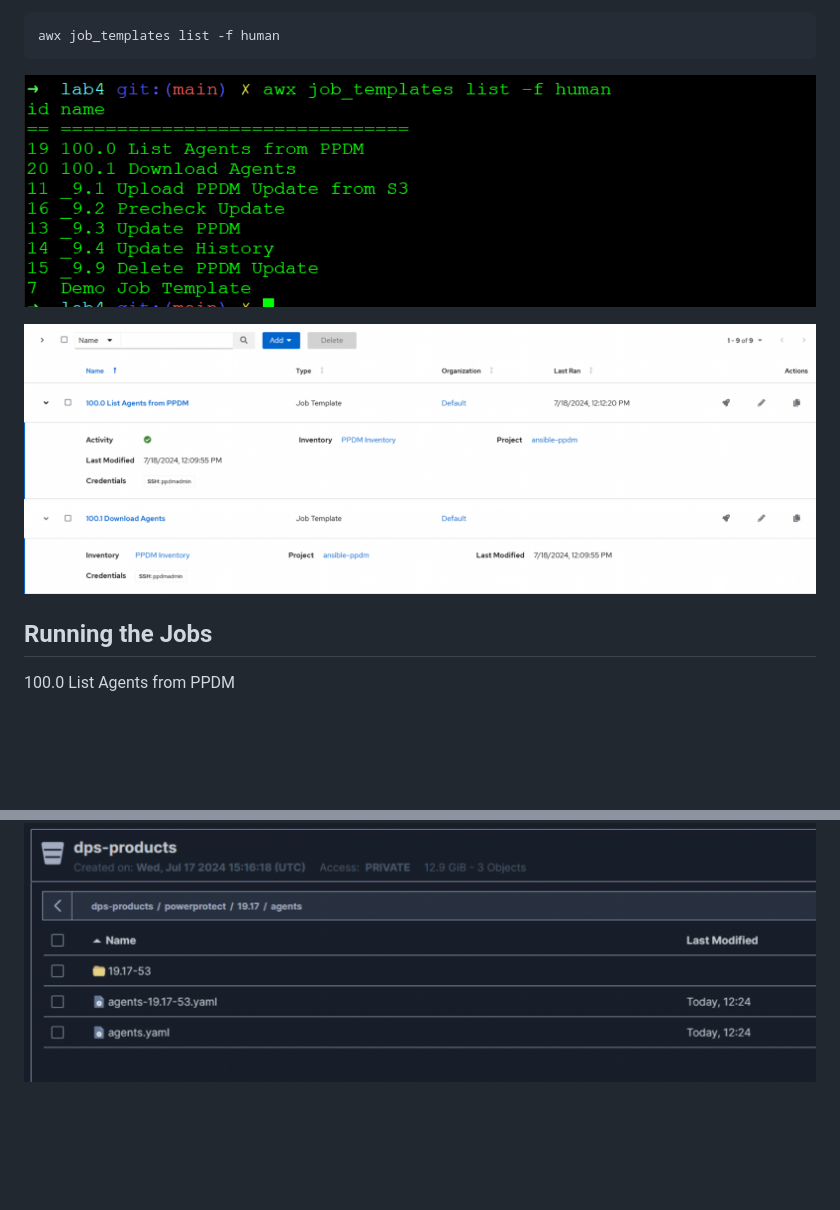
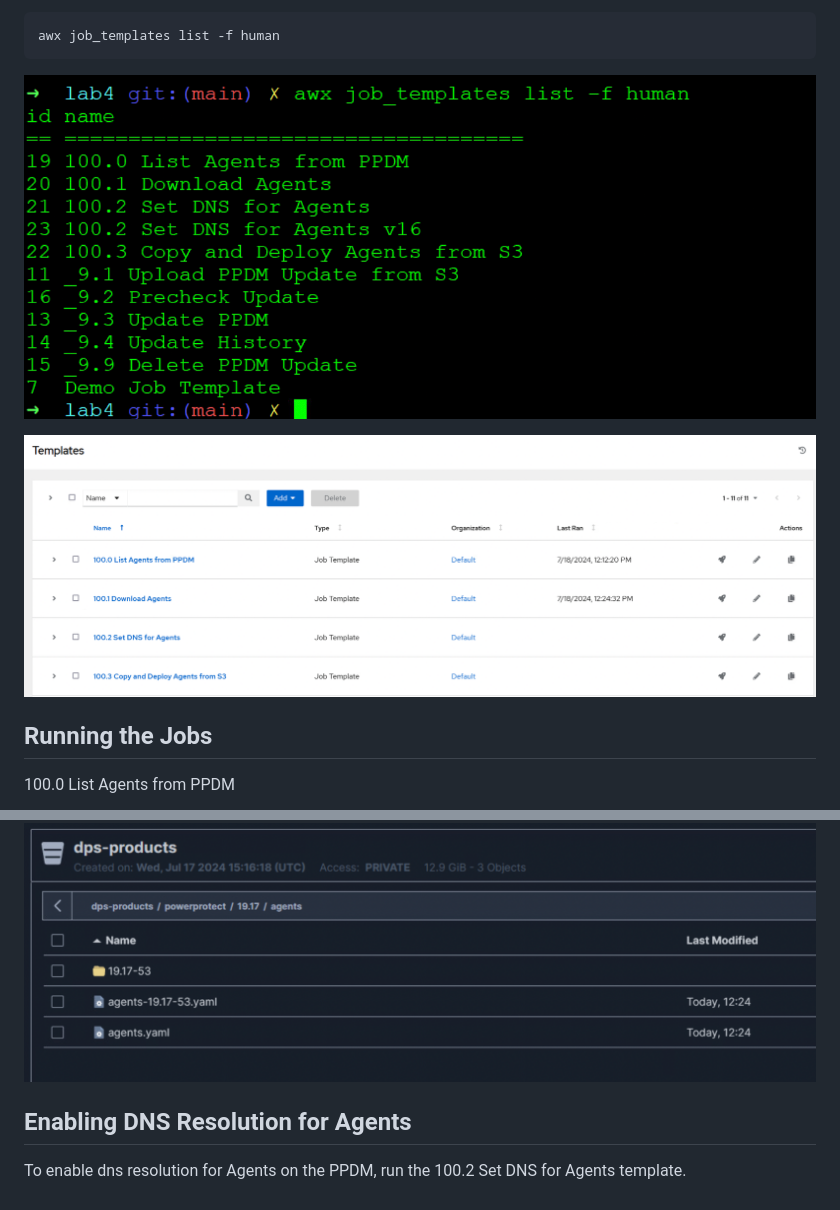
Before and after one commit to bob-builds-labs/bob-builds-labs.github.io, a Markdown page: docs/04.100_Populate_AWX_agent_jobs.md, 2 parts joined by grey strips. Drawn GitHub-style; pictures changed too: docs/image-23.png (added), docs/image-24.png (added); blank space fills up the shorter version.

````diff
--- a/docs/04.100_Populate_AWX_agent_jobs.md
+++ b/docs/04.100_Populate_AWX_agent_jobs.md
@@ -24,10 +24,9 @@ This should import The Jobs to view and download the Agents from PPDM.
 awx job_templates list -f human
 ```
 
-![alt text](image-17.png)
+![alt text](image-24.png)
 
-![alt text](image-18.png)
-
+![alt text](image-23.png)
 
 ## Running the Jobs
 
@@ -47,3 +46,8 @@ This will download the Agents to S3
 Below an Example on the Folder Structure created. An agents.yaml file will be stored and used as an inline variable for agent deployments.
 
 ![alt text](image-19.png)
+
+## Enabling DNS Resolution for Agents
+
+
+To enable dns resolution for Agents on the PPDM, run the  100.2 Set DNS for Agents template.
````
Also changed, not shown: docs/image-22.png (added).
